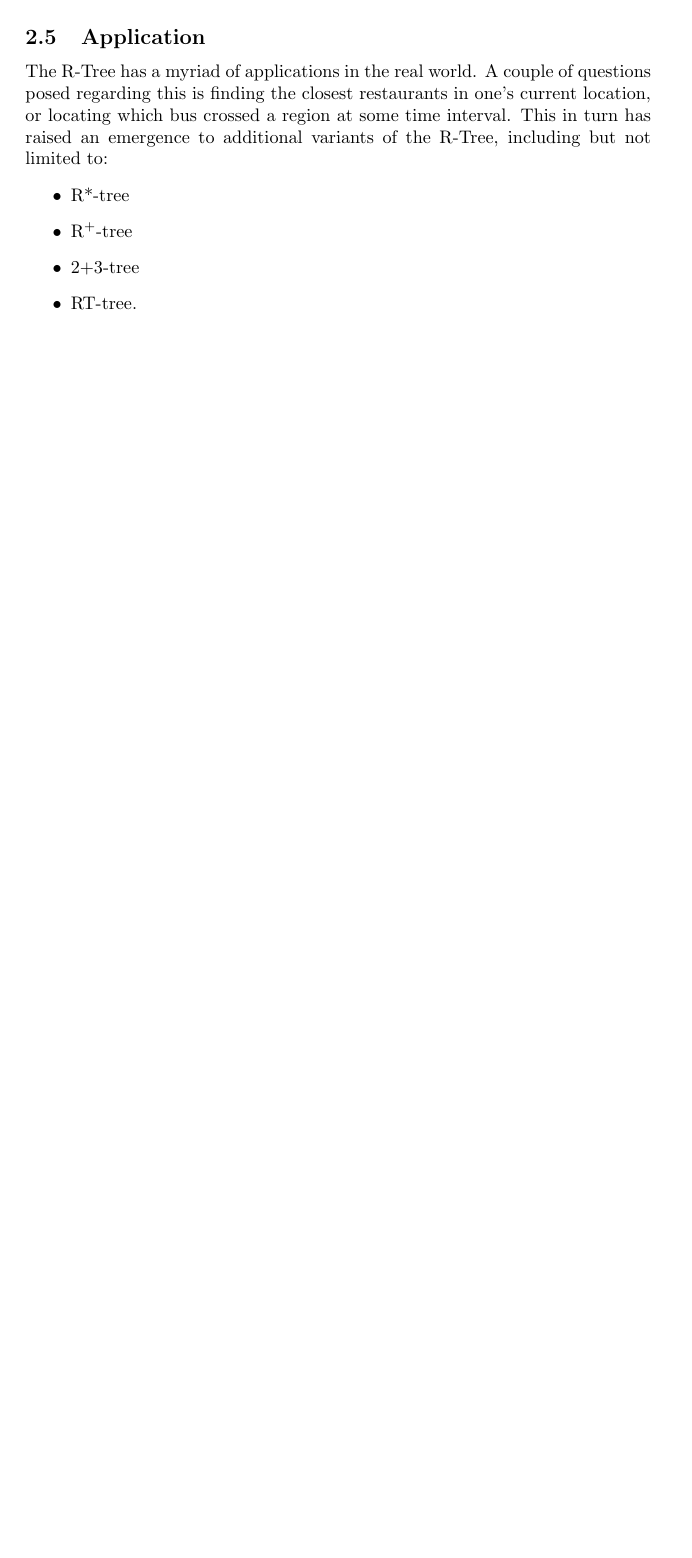
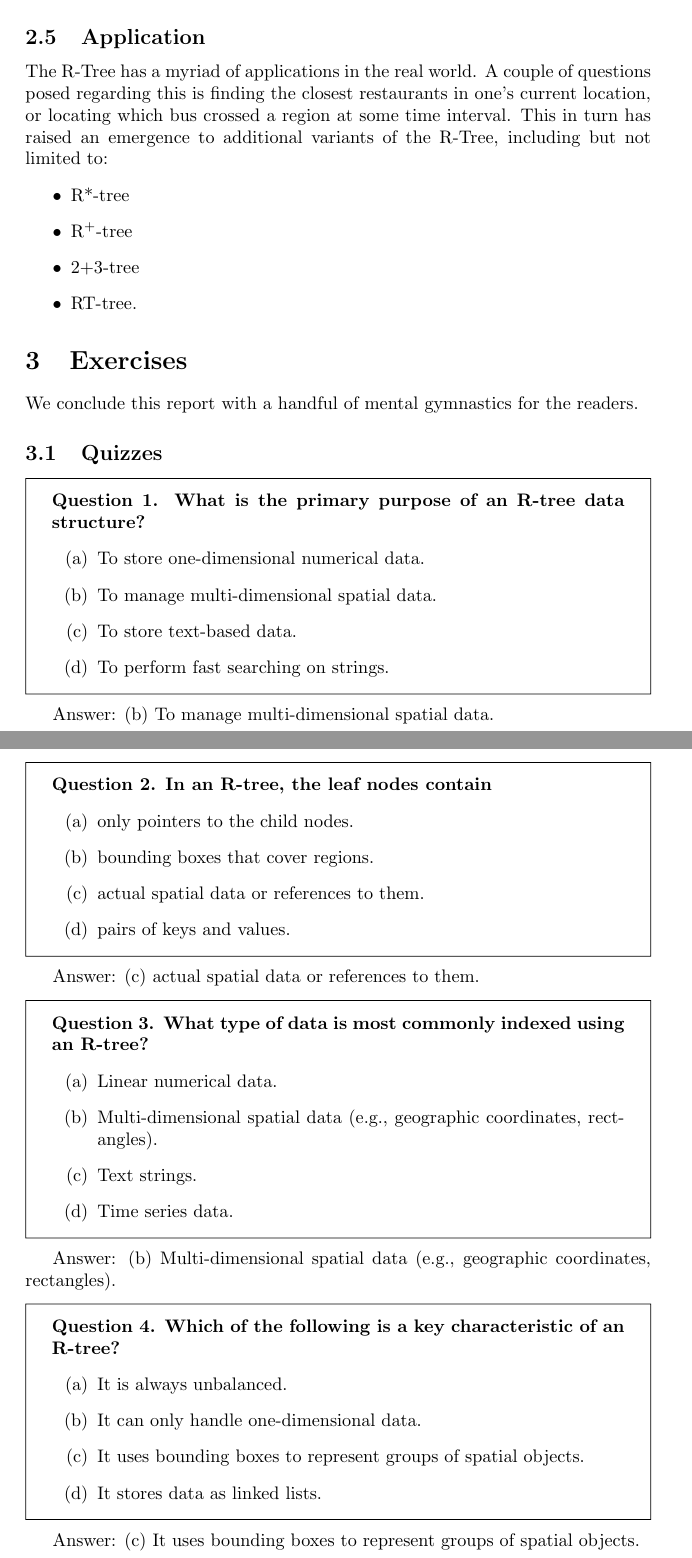
Before and after one commit to trantonminhky/cs163-seminar, a LaTeX paper (main.tex): part of page 12 of 12 before the commit and two parts of pages 12 and 13 of 14 after it, the two joined at a grey line, cut so that both start at the same text, the shorter picture padded with empty space. Compiled offline with pdfLaTeX.

Commit message:
added quizzes

```diff
--- a/main.tex
+++ b/main.tex
@@ -498,3 +512,45 @@ The R-Tree has a myriad of applications in the real world. A couple of questions
 	\item RT-tree.
 \end{itemize}
 
+\section{Exercises}
+We conclude this report with a handful of mental gymnastics for the readers.
+\subsection{Quizzes}
+\begin{question}{1. What is the primary purpose of an R-tree data structure?}
+	\begin{enumerate}[(a)]
+		\item To store one-dimensional numerical data.
+		\item To manage multi-dimensional spatial data.
+		\item To store text-based data.
+		\item To perform fast searching on strings.
+	\end{enumerate}
+\end{question}
+Answer: (b) To manage multi-dimensional spatial data.
+
+\begin{question}{2. In an R-tree, the leaf nodes contain}
+	\begin{enumerate}[(a)]
+		\item only pointers to the child nodes.
+		\item bounding boxes that cover regions.
+		\item actual spatial data or references to them.
+		\item pairs of keys and values.
+	\end{enumerate}
+\end{question}
+Answer: (c) actual spatial data or references to them.
+
+\begin{question}{3. What type of data is most commonly indexed using an R-tree?}
+	\begin{enumerate}[(a)]
+		\item Linear numerical data.
+		\item Multi-dimensional spatial data (e.g., geographic coordinates, rectangles).
+		\item Text strings.
+		\item Time series data.
+	\end{enumerate}
+\end{question}
+Answer: (b) Multi-dimensional spatial data (e.g., geographic coordinates, rectangles).
+
+\begin{question}{4. Which of the following is a key characteristic of an R-tree?}
+	\begin{enumerate}[(a)]
+		\item It is always unbalanced.
+		\item It can only handle one-dimensional data.
+		\item It uses bounding boxes to represent groups of spatial objects.
+		\item It stores data as linked lists.
+	\end{enumerate}
+\end{question}
+Answer: (c) It uses bounding boxes to represent groups of spatial objects.
```
Also changed, not shown: main.pdf, main.tex (26 more changed lines).
